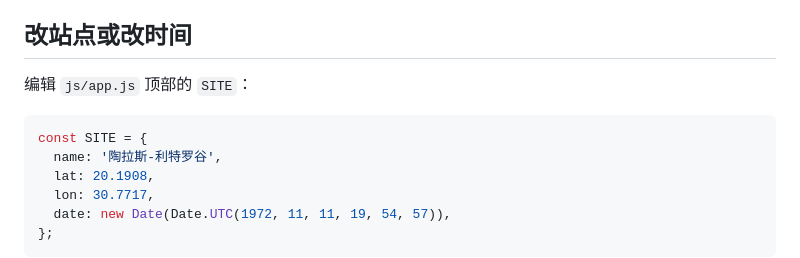
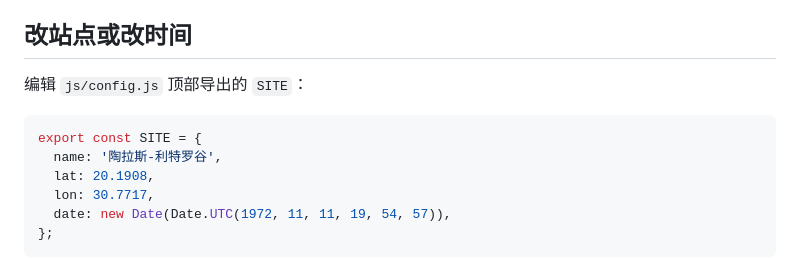
Before and after one commit to szx-and-szy/szx-and-szy.github.io, a Markdown page: moon/README.md, the part around the change. Rendered like a GitHub page.

Commit message:
docs(moon): correct SITE configuration path

````diff
--- a/moon/README.md
+++ b/moon/README.md
@@ -187,10 +187,10 @@ p50 与 p99 基本重合。p10 偏高是因为照片里有大量脚印与岩石
 
 ## 改站点或改时间
 
-编辑 `js/app.js` 顶部的 `SITE`：
+编辑 `js/config.js` 顶部导出的 `SITE`：
 
 ```js
-const SITE = {
+export const SITE = {
   name: '陶拉斯-利特罗谷',
   lat: 20.1908,
   lon: 30.7717,
````
